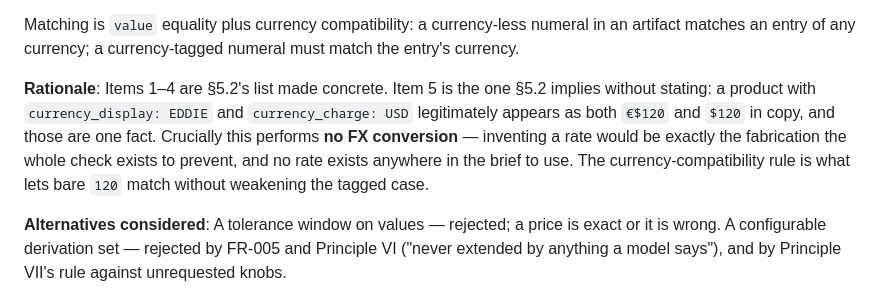
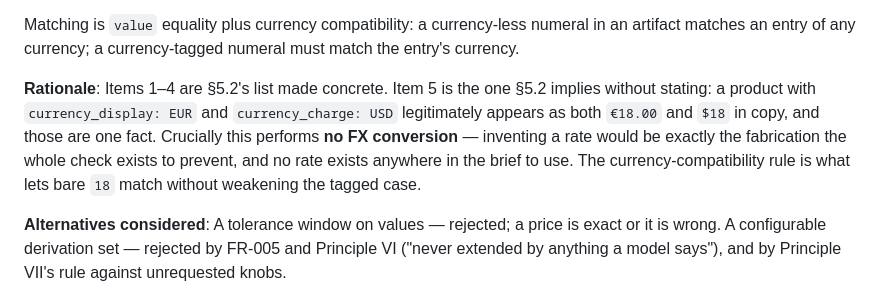
Before and after one commit to matteopilotto/epyhia, a Markdown page: specs/001-epyhia-agency/research.md, the part around the change. Drawn GitHub-style.

```diff
--- a/specs/001-epyhia-agency/research.md
+++ b/specs/001-epyhia-agency/research.md
@@ -224,11 +224,11 @@ artifact matches an entry of any currency; a currency-tagged numeral must match
 currency.
 
 **Rationale**: Items 1–4 are §5.2's list made concrete. Item 5 is the one §5.2 implies without
-stating: a product with `currency_display: EDDIE` and `currency_charge: USD` legitimately
-appears as both `€$120` and `$120` in copy, and those are one fact. Crucially this performs
+stating: a product with `currency_display: EUR` and `currency_charge: USD` legitimately
+appears as both `€18.00` and `$18` in copy, and those are one fact. Crucially this performs
 **no FX conversion** — inventing a rate would be exactly the fabrication the whole check exists
 to prevent, and no rate exists anywhere in the brief to use. The currency-compatibility rule is
-what lets bare `120` match without weakening the tagged case.
+what lets bare `18` match without weakening the tagged case.
 
 **Alternatives considered**: A tolerance window on values — rejected; a price is exact or it is
 wrong. A configurable derivation set — rejected by FR-005 and Principle VI ("never extended by
```
Also changed, not shown: .specify/memory/constitution.md (+1 -1 lines), CLAUDE.md (+3 -3 lines).
